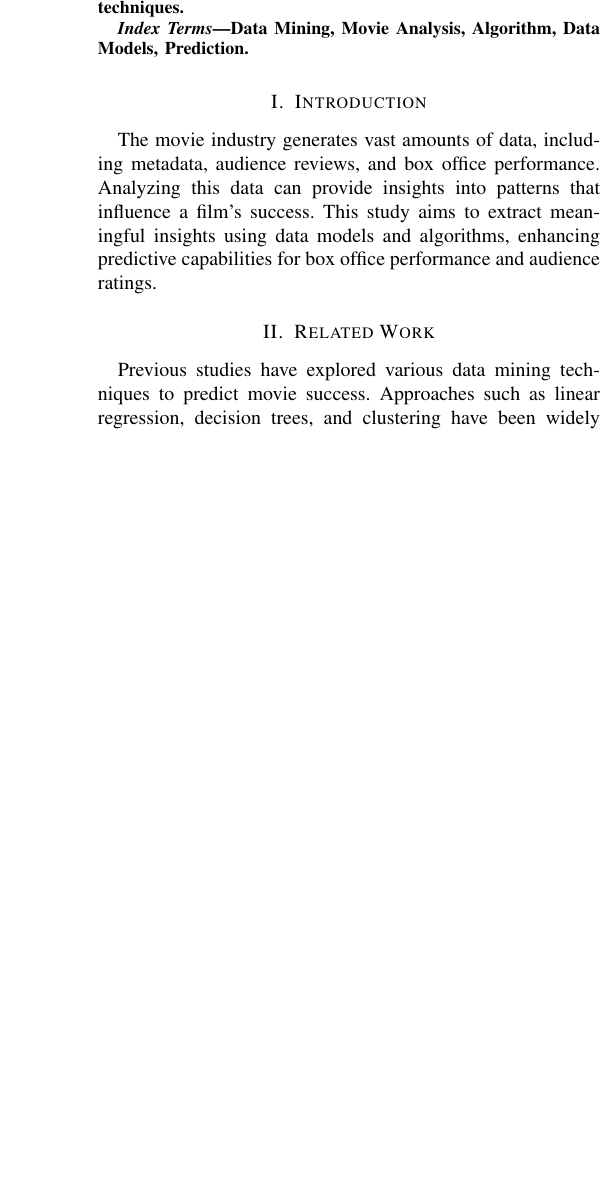
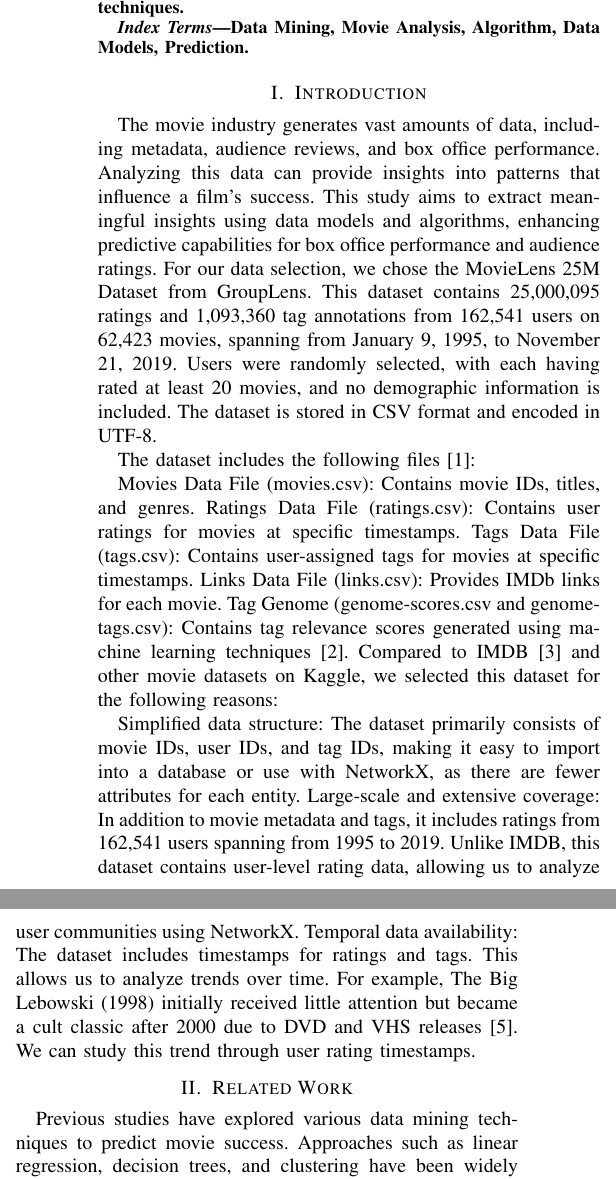
Before and after one commit to chengkaiyang2025/analysis_of_movie_data, a LaTeX paper (report/report.tex): part of one column of the page before the commit and two parts of the columns of the page after it, the two joined at a grey line, cut so that both start at the same text, the shorter picture padded with empty space. Compiled offline with pdfLaTeX.

Commit message:
Update report.tex

```diff
--- a/report/report.tex
+++ b/report/report.tex
@@ -31,7 +31,23 @@ Data Mining, Movie Analysis, Algorithm, Data Models, Prediction.
 
 \section{Introduction}
 The movie industry generates vast amounts of data, including metadata, audience reviews, and box office performance. Analyzing this data can provide insights into patterns that influence a film's success. This study aims to extract meaningful insights using data models and algorithms, enhancing predictive capabilities for box office performance and audience ratings.
+For our data selection, we chose the MovieLens 25M Dataset from GroupLens.
+This dataset contains 25,000,095 ratings and 1,093,360 tag annotations from 162,541 users on 62,423 movies, spanning from January 9, 1995, to November 21, 2019.
+Users were randomly selected, with each having rated at least 20 movies, and no demographic information is included.
+The dataset is stored in CSV format and encoded in UTF-8.
 
+The dataset includes the following files [1]:
+
+Movies Data File (movies.csv): Contains movie IDs, titles, and genres.
+Ratings Data File (ratings.csv): Contains user ratings for movies at specific timestamps.
+Tags Data File (tags.csv): Contains user-assigned tags for movies at specific timestamps.
+Links Data File (links.csv): Provides IMDb links for each movie.
+Tag Genome (genome-scores.csv and genome-tags.csv): Contains tag relevance scores generated using machine learning techniques [2].
+Compared to IMDB [3] and other movie datasets on Kaggle, we selected this dataset for the following reasons:
+
+Simplified data structure: The dataset primarily consists of movie IDs, user IDs, and tag IDs, making it easy to import into a database or use with NetworkX, as there are fewer attributes for each entity.
+Large-scale and extensive coverage: In addition to movie metadata and tags, it includes ratings from 162,541 users spanning from 1995 to 2019. Unlike IMDB, this dataset contains user-level rating data, allowing us to analyze user communities using NetworkX.
+Temporal data availability: The dataset includes timestamps for ratings and tags. This allows us to analyze trends over time. For example, The Big Lebowski (1998) initially received little attention but became a cult classic after 2000 due to DVD and VHS releases [5]. We can study this trend through user rating timestamps.
 \section{Related Work}
 Previous studies have explored various data mining techniques to predict movie success. Approaches such as linear regression, decision trees, and clustering have been widely adopted. However, these methods often struggle with high-dimensional data and imbalanced datasets.
 
```
